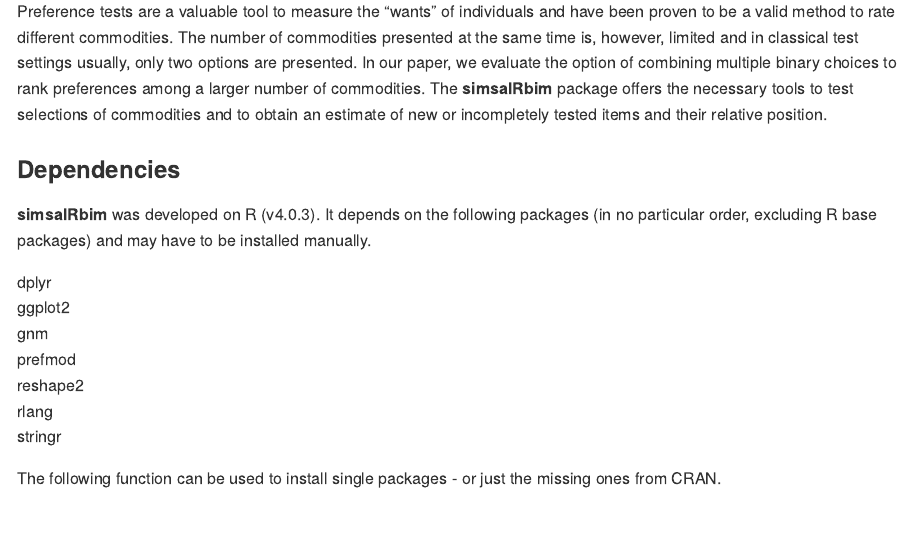
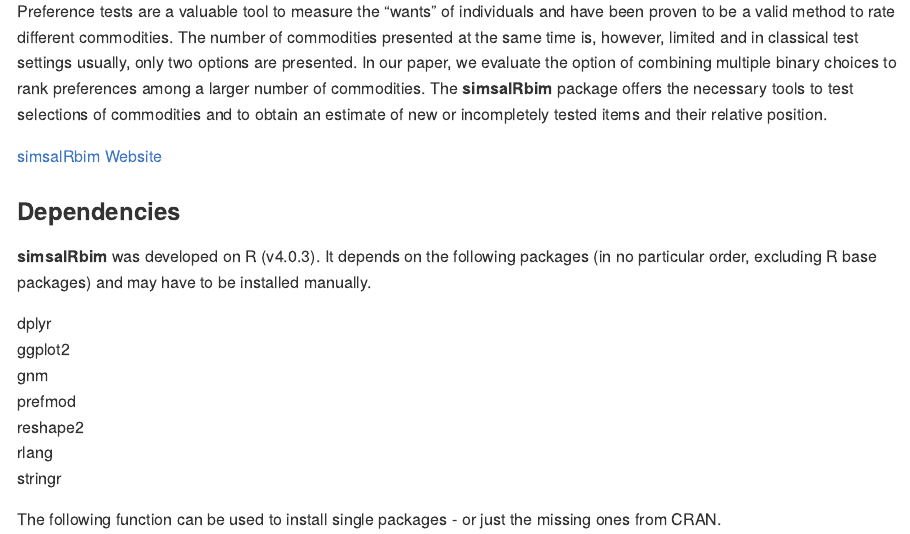
Before and after one commit to mytalbot/simsalRbim, an R Markdown document (README.Rmd): the page in a window 1100 px wide, from 240 px down. The pictures show the output file README.md that the author committed with the source, drawn offline in the style of GitHub; badge pictures from the web are left out.

Commit message:
Add Website URL to README

```diff
--- a/README.Rmd
+++ b/README.Rmd
@@ -29,6 +29,8 @@
 among a larger number of commodities. The **simsalRbim** package offers the
 necessary tools to test selections of commodities and to obtain an estimate of
 new or incompletely tested items and their relative position.
+
+[simsalRbim Website](https://talbotsr.com/simsalRbim)
 
 
 ### Dependencies
```
Also changed, not shown: README.md.
